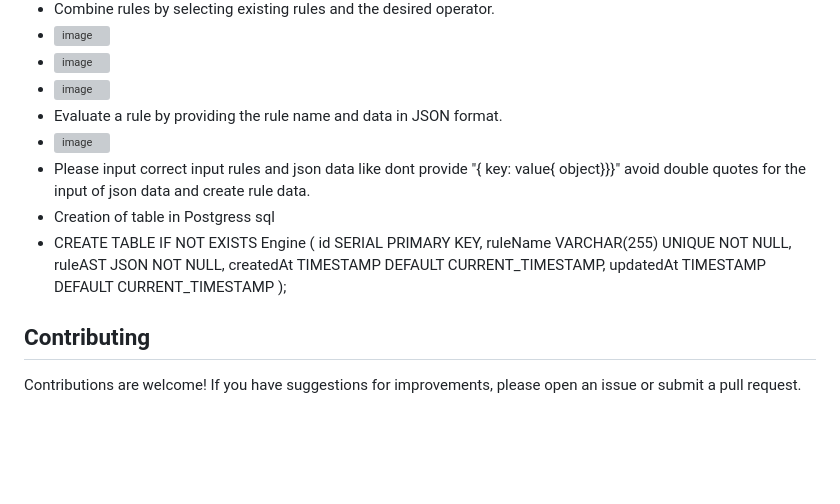
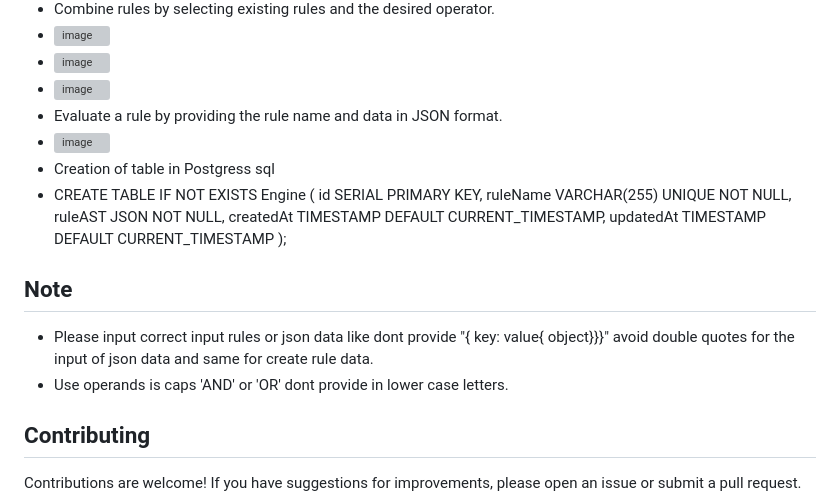
Before and after one commit to ramesh8850/3-tier-Rule-Engine-AST, a Markdown page: README.md, the part around the change. GitHub-like rendering; blank space fills up the shorter version; grey boxes are pictures that could not be loaded.

```diff
--- a/README.md
+++ b/README.md
@@ -89,7 +89,6 @@ To run the Rule Engine Application, you need to install the following dependenci
 - ![image](https://github.com/user-attachments/assets/bccfad47-6638-40c8-912e-ae0f59f3cd04)
 - Evaluate a rule by providing the rule name and data in JSON format.
 - ![image](https://github.com/user-attachments/assets/e92d5565-4fbe-46b4-9263-e926b948bb7b)
-- Please input correct input rules and json data like  dont provide "{ key: value{ object}}}" avoid double quotes for the input of json data and create rule data.
 - Creation of table in Postgress sql
 - CREATE TABLE IF NOT EXISTS Engine (
                 id SERIAL PRIMARY KEY,
@@ -98,6 +97,9 @@ To run the Rule Engine Application, you need to install the following dependenci
                 createdAt TIMESTAMP DEFAULT CURRENT_TIMESTAMP,
                 updatedAt TIMESTAMP DEFAULT CURRENT_TIMESTAMP
             );
+## Note
+- Please input correct input rules or json data like  dont provide "{ key: value{ object}}}" avoid double quotes for the input of json data and same for create rule data.
+- Use operands is caps 'AND' or 'OR' dont provide in lower case letters.
 ## Contributing
 Contributions are welcome! If you have suggestions for improvements, please open an issue or submit a pull request.
 
```
